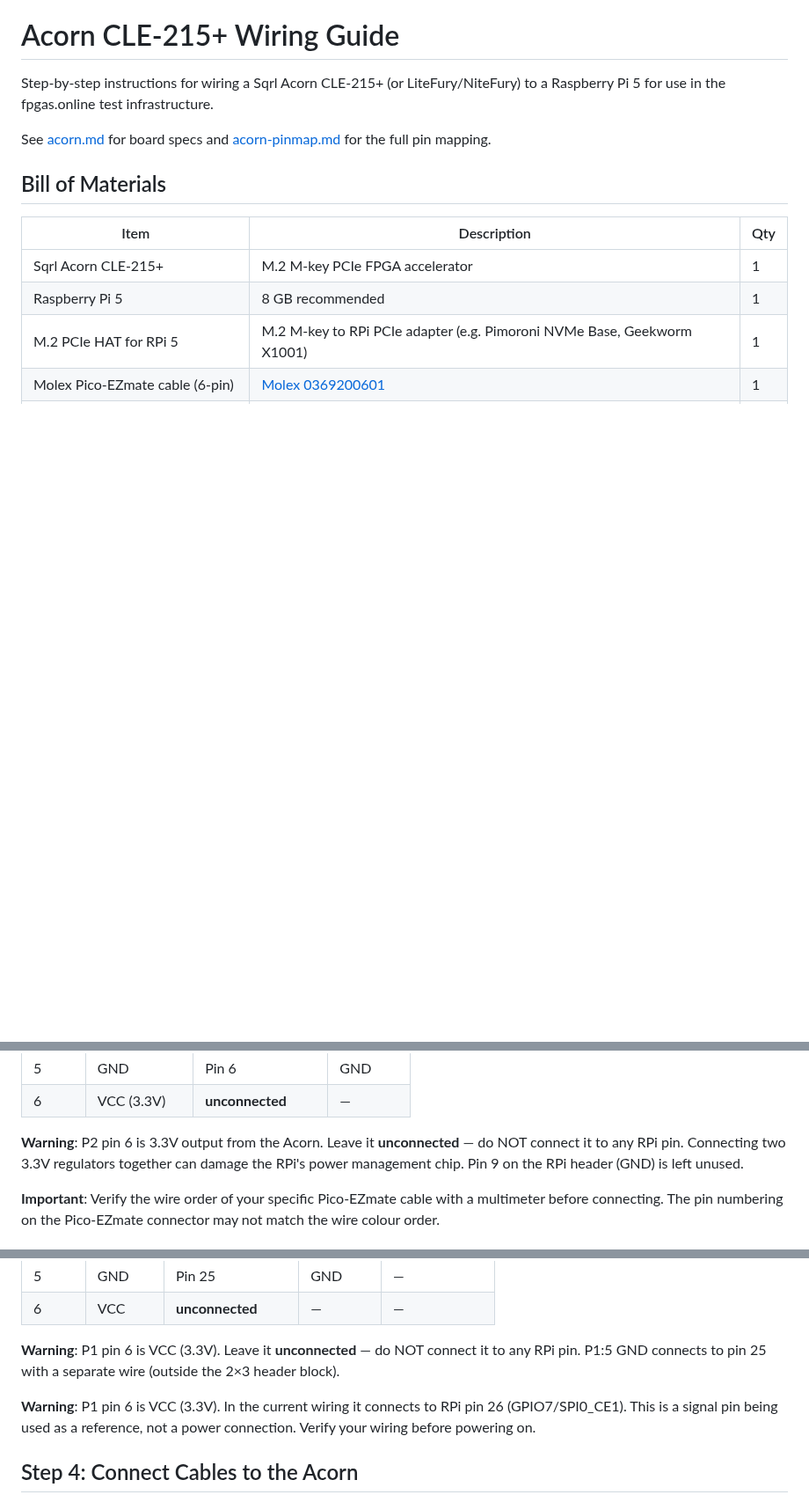
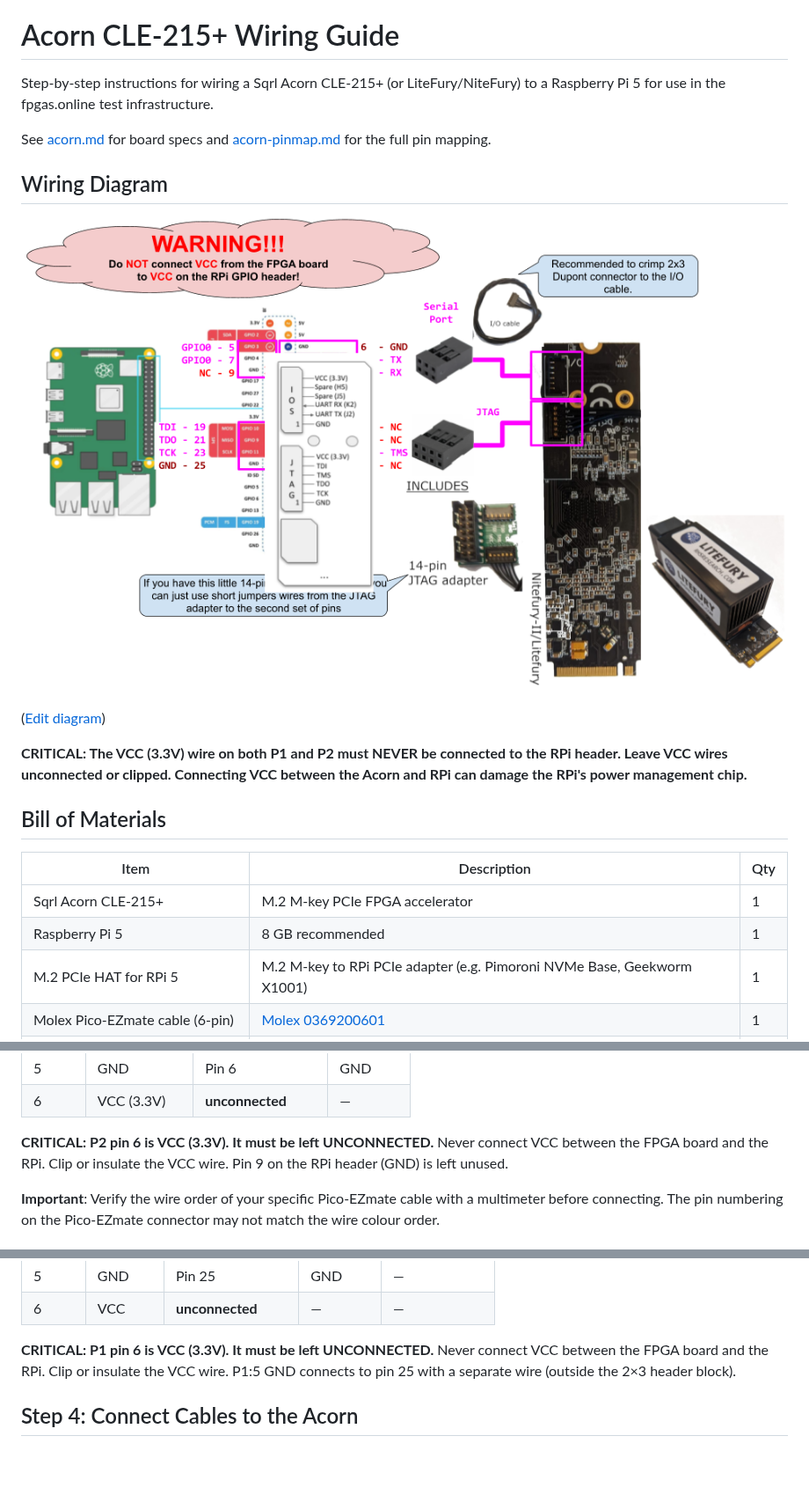
Before and after one commit to fpgas-online/fpgas.online-test-designs, a Markdown page: docs/hardware/acorn-wiring-guide.md, 3 parts joined by grey strips. Shown at 88% size. Drawn GitHub-style; pictures changed too: docs/hardware/acorn-wiring-diagram.png (added); blank space fills up the shorter version.

Commit message:
Add wiring diagram, fix VCC: NEVER connect VCC to RPi header
- Embed wiring diagram PNG from Google Drawings with edit link
- Add critical VCC warning at top of wiring guide
- Remove contradictory line that said P1 VCC connects to Pin 26
- Fix acorn-pinmap.md: P1 and P2 VCC both marked as unconnected
  (were incorrectly mapped to Pin 26/GPIO7 and Pin 9/GND)
- Add VCC warning to pinmap doc
- Strengthen all VCC warnings to use CRITICAL language

Co-Authored-By: Claude Opus 4.6 (1M context) <noreply@anthropic.com>

```diff
--- a/docs/hardware/acorn-wiring-guide.md
+++ b/docs/hardware/acorn-wiring-guide.md
@@ -5,6 +5,14 @@
 Step-by-step instructions for wiring a Sqrl Acorn CLE-215+ (or LiteFury/NiteFury) to a Raspberry Pi 5 for use in the fpgas.online test infrastructure.
 
 See [acorn.md](acorn.md) for board specs and [acorn-pinmap.md](acorn-pinmap.md) for the full pin mapping.
+
+## Wiring Diagram
+
+![Acorn to RPi wiring diagram](acorn-wiring-diagram.png)
+
+([Edit diagram](https://docs.google.com/drawings/d/1HCOHrvFzj1fIf6DqDMzcqoQgjaD5ZvM39MtgvrAjqEU/edit))
+
+**CRITICAL: The VCC (3.3V) wire on both P1 and P2 must NEVER be connected to the RPi header. Leave VCC wires unconnected or clipped. Connecting VCC between the Acorn and RPi can damage the RPi's power management chip.**
 
 ## Bill of Materials
 
@@ -59,7 +67,7 @@ P2:6 VCC (N/C)    ← │  Pin 9     Pin 10  │ → P2:2 Serial RX
 | 5      | GND          | Pin 6             | GND      |
 | 6      | VCC (3.3V)   | **unconnected**   | —        |
 
-**Warning**: P2 pin 6 is 3.3V output from the Acorn. Leave it **unconnected** — do NOT connect it to any RPi pin. Connecting two 3.3V regulators together can damage the RPi's power management chip. Pin 9 on the RPi header (GND) is left unused.
+**CRITICAL: P2 pin 6 is VCC (3.3V). It must be left UNCONNECTED.** Never connect VCC between the FPGA board and the RPi. Clip or insulate the VCC wire. Pin 9 on the RPi header (GND) is left unused.
 
 **Important**: Verify the wire order of your specific Pico-EZmate cable with a multimeter before connecting. The pin numbering on the Pico-EZmate connector may not match the wire colour order.
 
@@ -97,9 +105,7 @@ P1:5 (GND) and P1:6 (VCC) are **not** part of the 2×3 header. Connect P1:5 GND
 | 5      | GND      | Pin 25            | GND      | —            |
 | 6      | VCC      | **unconnected**   | —        | —            |
 
-**Warning**: P1 pin 6 is VCC (3.3V). Leave it **unconnected** — do NOT connect it to any RPi pin. P1:5 GND connects to pin 25 with a separate wire (outside the 2×3 header block).
-
-**Warning**: P1 pin 6 is VCC (3.3V). In the current wiring it connects to RPi pin 26 (GPIO7/SPI0_CE1). This is a signal pin being used as a reference, not a power connection. Verify your wiring before powering on.
+**CRITICAL: P1 pin 6 is VCC (3.3V). It must be left UNCONNECTED.** Never connect VCC between the FPGA board and the RPi. Clip or insulate the VCC wire. P1:5 GND connects to pin 25 with a separate wire (outside the 2×3 header block).
 
 ## Step 4: Connect Cables to the Acorn
 
```
Also changed, not shown: docs/hardware/acorn-pinmap.md (+4 -2 lines).
